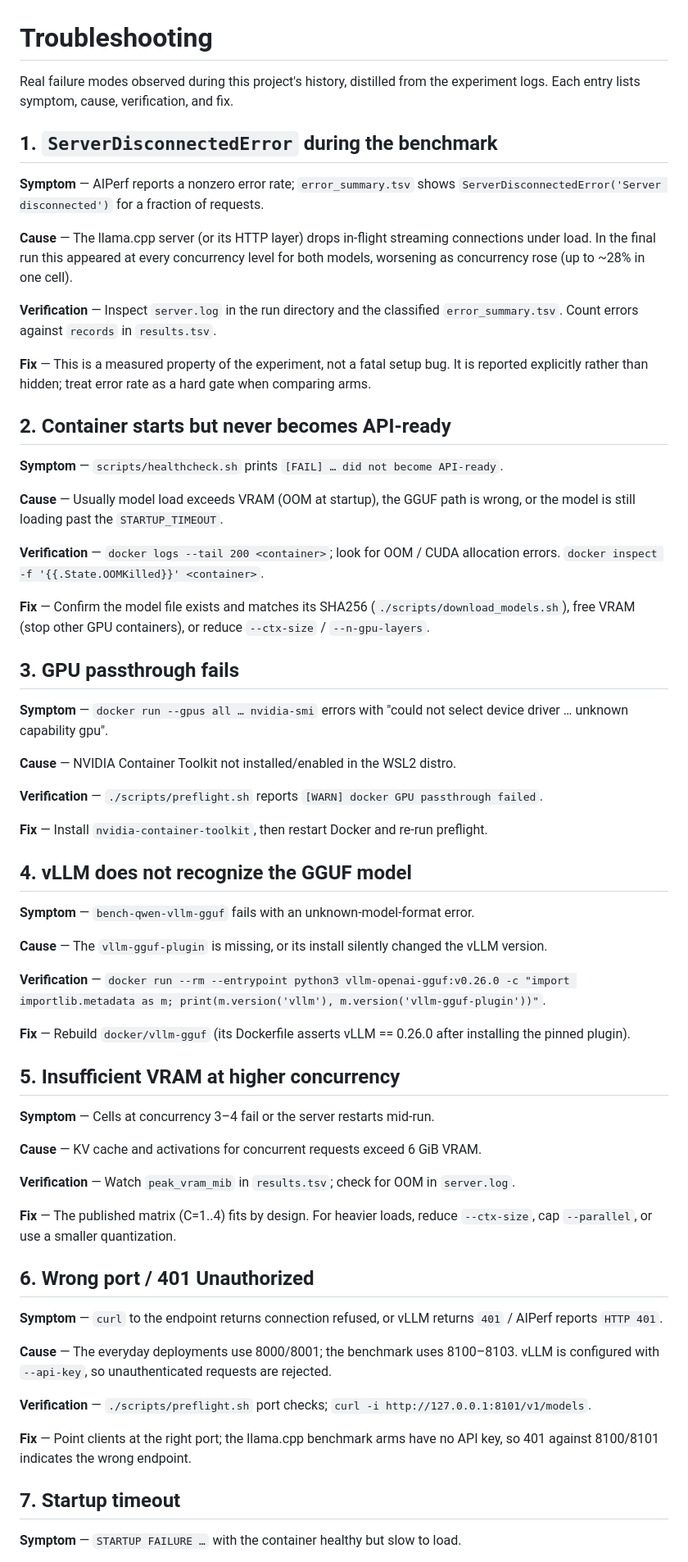
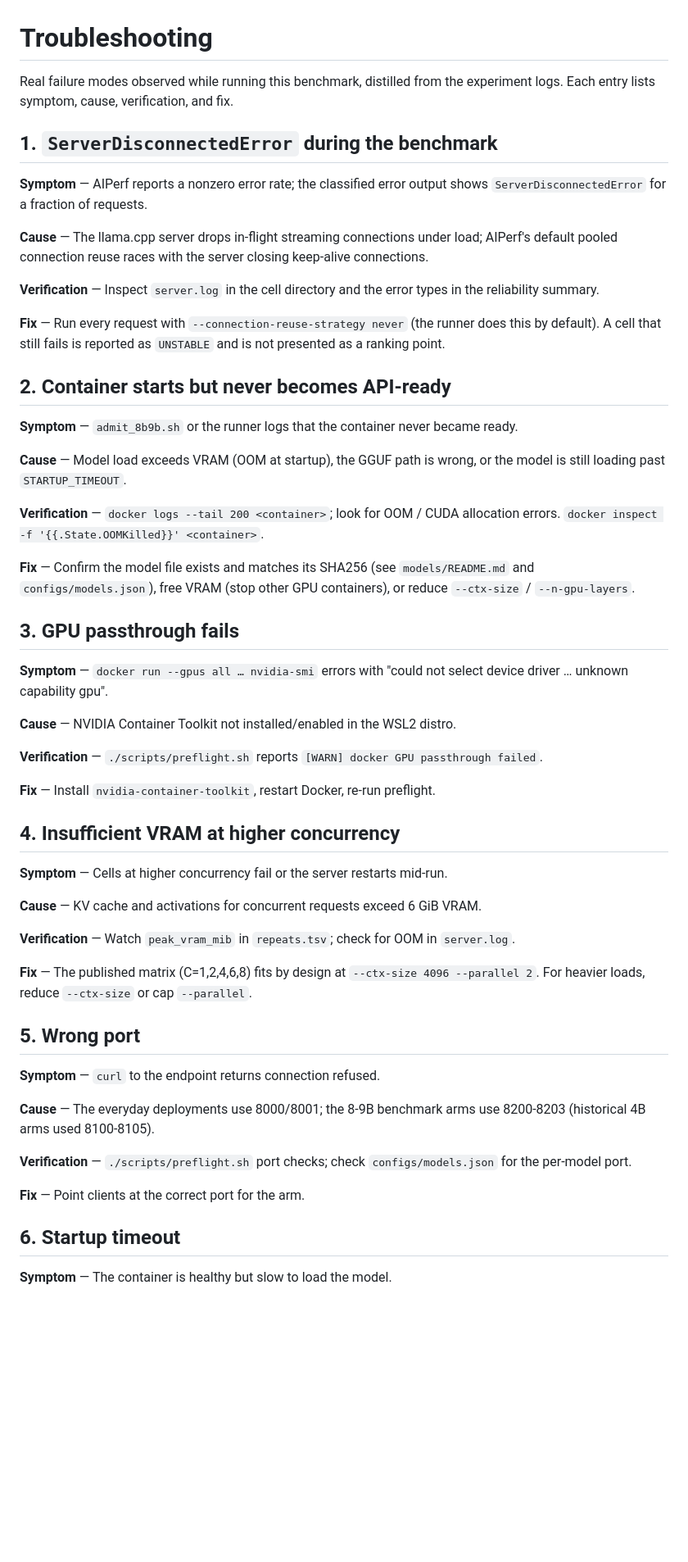
Before and after one commit to jfang2048/llm_benchmark, a Markdown page: docs/troubleshooting.md, the part around one of its changes. Shown at 82% size. GitHub-like rendering; blank space fills up the shorter version.

Commit message:
docs: update troubleshooting for the 8-9B cohort (ports, concurrency, GGUF acquisition)

```diff
--- a/docs/troubleshooting.md
+++ b/docs/troubleshooting.md
@@ -1,37 +1,38 @@
 # Troubleshooting
 
-Real failure modes observed during this project's history, distilled from the
+Real failure modes observed while running this benchmark, distilled from the
 experiment logs. Each entry lists symptom, cause, verification, and fix.
 
 ## 1. `ServerDisconnectedError` during the benchmark
 
-**Symptom** — AIPerf reports a nonzero error rate; `error_summary.tsv` shows
-`ServerDisconnectedError('Server disconnected')` for a fraction of requests.
+**Symptom** — AIPerf reports a nonzero error rate; the classified error output
+shows `ServerDisconnectedError` for a fraction of requests.
 
-**Cause** — The llama.cpp server (or its HTTP layer) drops in-flight streaming
-connections under load. In the final run this appeared at every concurrency
-level for both models, worsening as concurrency rose (up to ~28% in one cell).
+**Cause** — The llama.cpp server drops in-flight streaming connections under
+load; AIPerf's default pooled connection reuse races with the server closing
+keep-alive connections.
 
-**Verification** — Inspect `server.log` in the run directory and the classified
-`error_summary.tsv`. Count errors against `records` in `results.tsv`.
+**Verification** — Inspect `server.log` in the cell directory and the error
+types in the reliability summary.
 
-**Fix** — This is a measured property of the experiment, not a fatal setup bug.
-It is reported explicitly rather than hidden; treat error rate as a hard gate
-when comparing arms.
+**Fix** — Run every request with `--connection-reuse-strategy never` (the
+runner does this by default). A cell that still fails is reported as
+`UNSTABLE` and is not presented as a ranking point.
 
 ## 2. Container starts but never becomes API-ready
 
-**Symptom** — `scripts/healthcheck.sh` prints `[FAIL] … did not become API-ready`.
+**Symptom** — `admit_8b9b.sh` or the runner logs that the container never
+became ready.
 
-**Cause** — Usually model load exceeds VRAM (OOM at startup), the GGUF path is
-wrong, or the model is still loading past the `STARTUP_TIMEOUT`.
+**Cause** — Model load exceeds VRAM (OOM at startup), the GGUF path is wrong,
+or the model is still loading past `STARTUP_TIMEOUT`.
 
 **Verification** — `docker logs --tail 200 <container>`; look for OOM / CUDA
 allocation errors. `docker inspect -f '{{.State.OOMKilled}}' <container>`.
 
-**Fix** — Confirm the model file exists and matches its SHA256
-(`./scripts/download_models.sh`), free VRAM (stop other GPU containers), or
-reduce `--ctx-size` / `--n-gpu-layers`.
+**Fix** — Confirm the model file exists and matches its SHA256 (see
+`models/README.md` and `configs/models.json`), free VRAM (stop other GPU
+containers), or reduce `--ctx-size` / `--n-gpu-layers`.
 
 ## 3. GPU passthrough fails
 
@@ -43,48 +44,35 @@ select device driver … unknown capability gpu".
 **Verification** — `./scripts/preflight.sh` reports
 `[WARN] docker GPU passthrough failed`.
 
-**Fix** — Install `nvidia-container-toolkit`, then restart Docker and re-run
-preflight.
+**Fix** — Install `nvidia-container-toolkit`, restart Docker, re-run preflight.
 
-## 4. vLLM does not recognize the GGUF model
+## 4. Insufficient VRAM at higher concurrency
 
-**Symptom** — `bench-qwen-vllm-gguf` fails with an unknown-model-format error.
-
-**Cause** — The `vllm-gguf-plugin` is missing, or its install silently changed
-the vLLM version.
-
-**Verification** — `docker run --rm --entrypoint python3 vllm-openai-gguf:v0.26.0 -c "import importlib.metadata as m; print(m.version('vllm'), m.version('vllm-gguf-plugin'))"`.
-
-**Fix** — Rebuild `docker/vllm-gguf` (its Dockerfile asserts vLLM == 0.26.0 after
-installing the pinned plugin).
-
-## 5. Insufficient VRAM at higher concurrency
-
-**Symptom** — Cells at concurrency 3–4 fail or the server restarts mid-run.
+**Symptom** — Cells at higher concurrency fail or the server restarts mid-run.
 
 **Cause** — KV cache and activations for concurrent requests exceed 6 GiB VRAM.
 
-**Verification** — Watch `peak_vram_mib` in `results.tsv`; check for OOM in
+**Verification** — Watch `peak_vram_mib` in `repeats.tsv`; check for OOM in
 `server.log`.
 
-**Fix** — The published matrix (C=1..4) fits by design. For heavier loads,
-reduce `--ctx-size`, cap `--parallel`, or use a smaller quantization.
+**Fix** — The published matrix (C=1,2,4,6,8) fits by design at
+`--ctx-size 4096 --parallel 2`. For heavier loads, reduce `--ctx-size` or cap
+`--parallel`.
 
-## 6. Wrong port / 401 Unauthorized
+## 5. Wrong port
 
-**Symptom** — `curl` to the endpoint returns connection refused, or vLLM returns
-`401` / AIPerf reports `HTTP 401`.
+**Symptom** — `curl` to the endpoint returns connection refused.
 
-**Cause** — The everyday deployments use 8000/8001; the benchmark uses 8100–8103.
-vLLM is configured with `--api-key`, so unauthenticated requests are rejected.
+**Cause** — The everyday deployments use 8000/8001; the 8-9B benchmark arms use
+8200-8203 (historical 4B arms used 8100-8105).
 
-**Verification** — `./scripts/preflight.sh` port checks; `curl -i http://127.0.0.1:8101/v1/models`.
+**Verification** — `./scripts/preflight.sh` port checks; check `configs/models.json`
+for the per-model port.
 
-**Fix** — Point clients at the right port; the llama.cpp benchmark arms have no
-API key, so 401 against 8100/8101 indicates the wrong endpoint.
+**Fix** — Point clients at the correct port for the arm.
 
-## 7. Startup timeout
+## 6. Startup timeout
 
-**Symptom** — `STARTUP FAILURE …` with the container healthy but slow to load.
+**Symptom** — The container is healthy but slow to load the model.
 
 **Cause** — First load compiles CUDA graphs / loads a multi-GB GGUF; on this
```
Also changed, not shown: other parts of docs/troubleshooting.md (+1 -1 lines).
